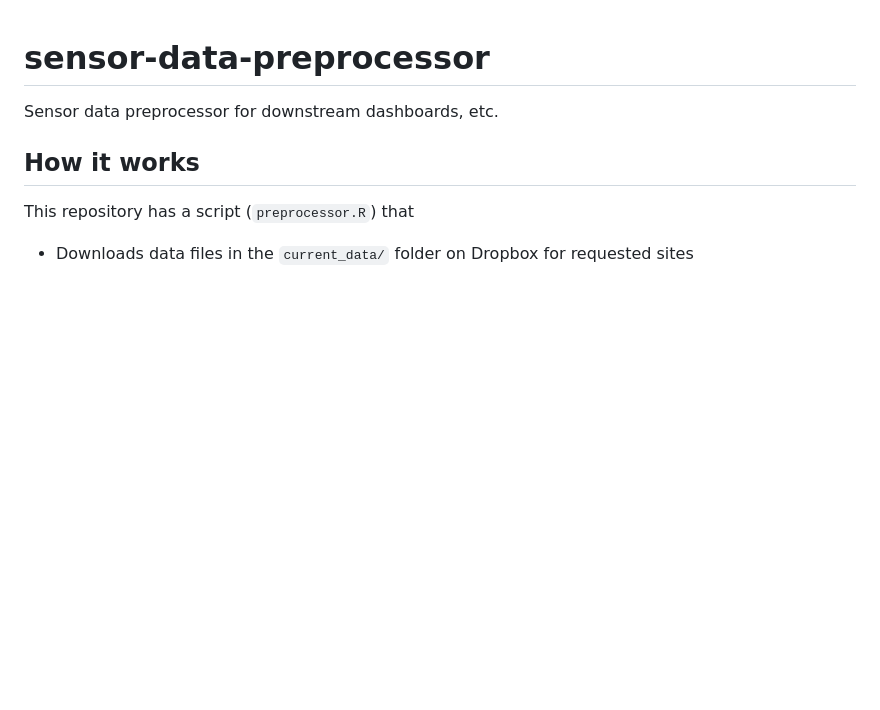
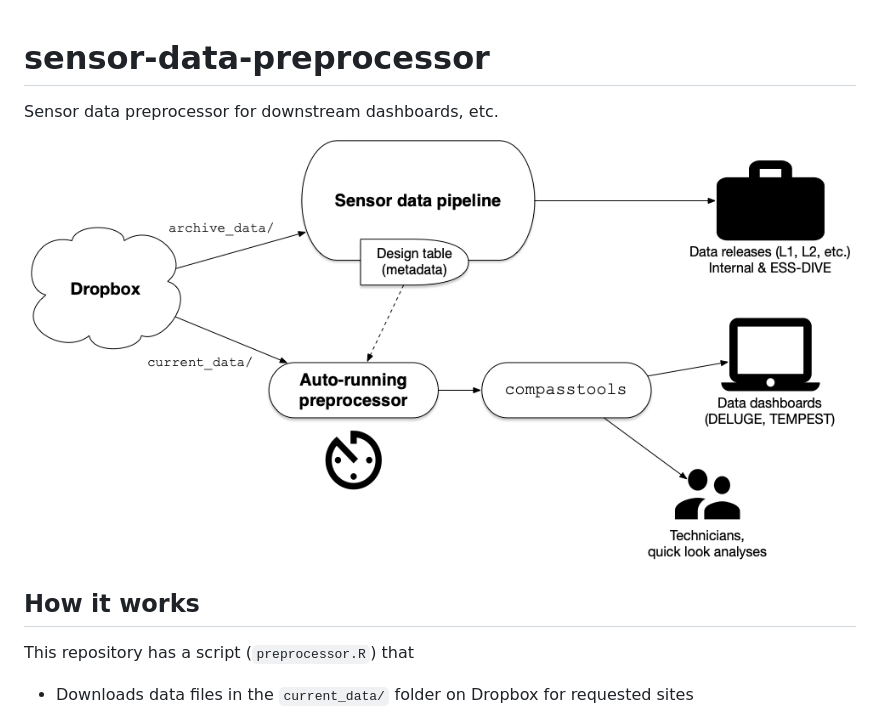
Before and after one commit to COMPASS-DOE/sensor-data-preprocessor, a Markdown page: README.md, the part around the change. Rendered like a GitHub page; pictures changed too: images/compass-data-flow.png (added); blank space fills up the shorter version.

Commit message:
Add image to README

```diff
--- a/README.md
+++ b/README.md
@@ -1,6 +1,8 @@
 # sensor-data-preprocessor
 
 Sensor data preprocessor for downstream dashboards, etc.
+
+![COMPASS sensor data flow](images/compass-data-flow.png)
 
 ## How it works
 
```
Also changed, not shown: 1 other file.
